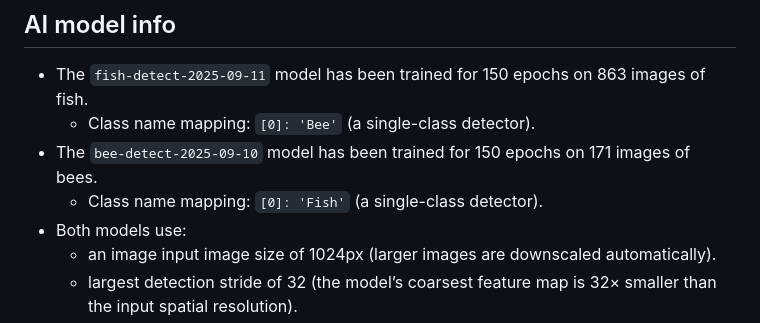
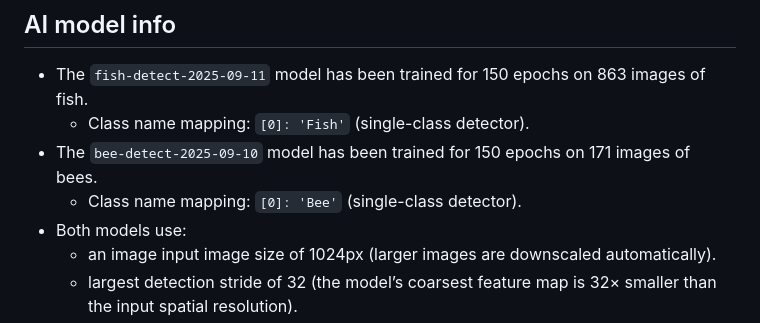
Before and after one commit to kenwer/detectorist, a Markdown page: README.md, the part around the change. Drawn GitHub-style.

Commit message:
Fix class name mapping mix up

```diff
--- a/README.md
+++ b/README.md
@@ -28,9 +28,9 @@ Download the binary for your operating system from the [release page](https://gi
 
 ## AI model info
 * The `fish-detect-2025-09-11` model has been trained for 150 epochs on 863 images of fish.
-  * Class name mapping: `[0]: 'Bee'` (a single-class detector).
+  * Class name mapping: `[0]: 'Fish'` (single-class detector).
 * The `bee-detect-2025-09-10` model has been trained for 150 epochs on 171 images of bees.
-  * Class name mapping: `[0]: 'Fish'` (a single-class detector).
+  * Class name mapping: `[0]: 'Bee'` (single-class detector).
 * Both models use:
   * an image input image size of 1024px (larger images are downscaled automatically).
   * largest detection stride of 32 (the model’s coarsest feature map is 32× smaller than the input spatial resolution).
```
